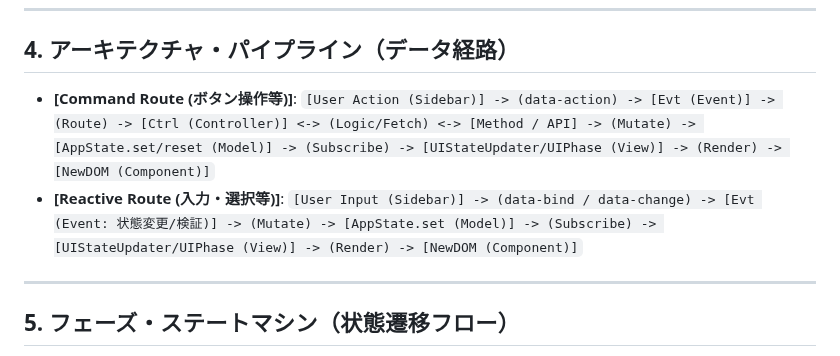
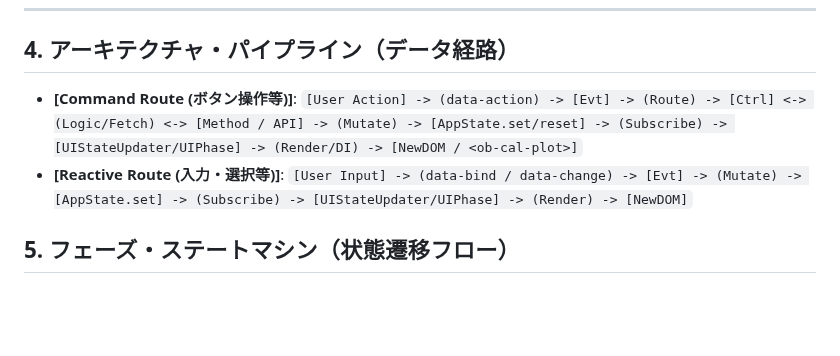
Before and after one commit to rei-watanabe-chiba/OBPLOT, a Markdown page: SAVEPOINT.md, the part around the change. GitHub-like rendering; blank space fills up the shorter version.

```diff
--- a/SAVEPOINT.md
+++ b/SAVEPOINT.md
@@ -47,10 +47,9 @@ for gemini
 
 ## 4. アーキテクチャ・パイプライン（データ経路）
 - **[Command Route (ボタン操作等)]**:
-  `[User Action (Sidebar)] -> (data-action) -> [Evt (Event)] -> (Route) -> [Ctrl (Controller)] <-> (Logic/Fetch) <-> [Method / API] -> (Mutate) -> [AppState.set/reset (Model)] -> (Subscribe) -> [UIStateUpdater/UIPhase (View)] -> (Render) -> [NewDOM (Component)]`
+  `[User Action] -> (data-action) -> [Evt] -> (Route) -> [Ctrl] <-> (Logic/Fetch) <-> [Method / API] -> (Mutate) -> [AppState.set/reset] -> (Subscribe) -> [UIStateUpdater/UIPhase] -> (Render/DI) -> [NewDOM / <ob-cal-plot>]`
 - **[Reactive Route (入力・選択等)]**:
-  `[User Input (Sidebar)] -> (data-bind / data-change) -> [Evt (Event: 状態変更/検証)] -> (Mutate) -> [AppState.set (Model)] -> (Subscribe) -> [UIStateUpdater/UIPhase (View)] -> (Render) -> [NewDOM (Component)]`
----
+  `[User Input] -> (data-bind / data-change) -> [Evt] -> (Mutate) -> [AppState.set] -> (Subscribe) -> [UIStateUpdater/UIPhase] -> (Render) -> [NewDOM]`
 
 ## 5. フェーズ・ステートマシン（状態遷移フロー）
 **[Tab 1: データ抽出]**
```
